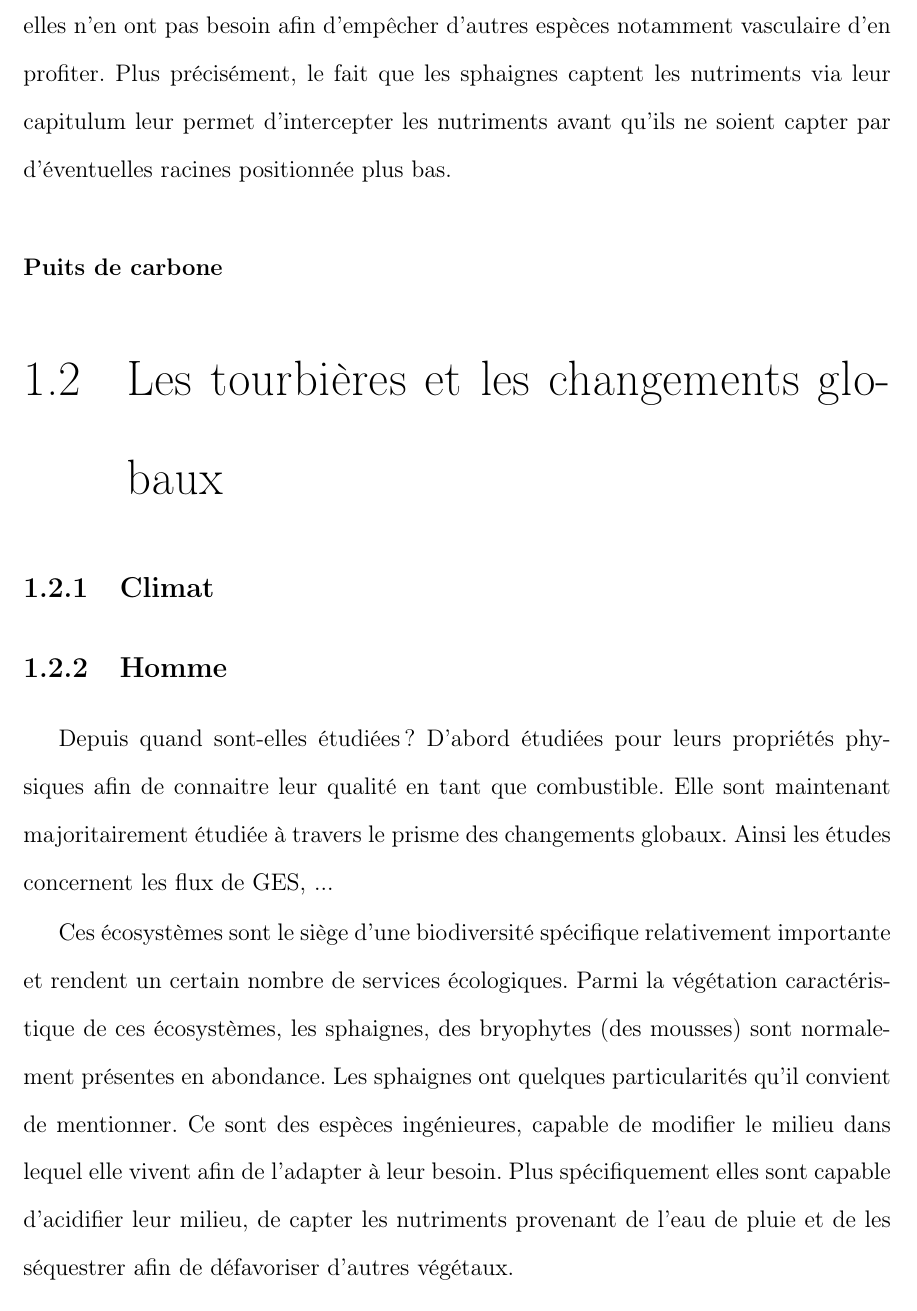
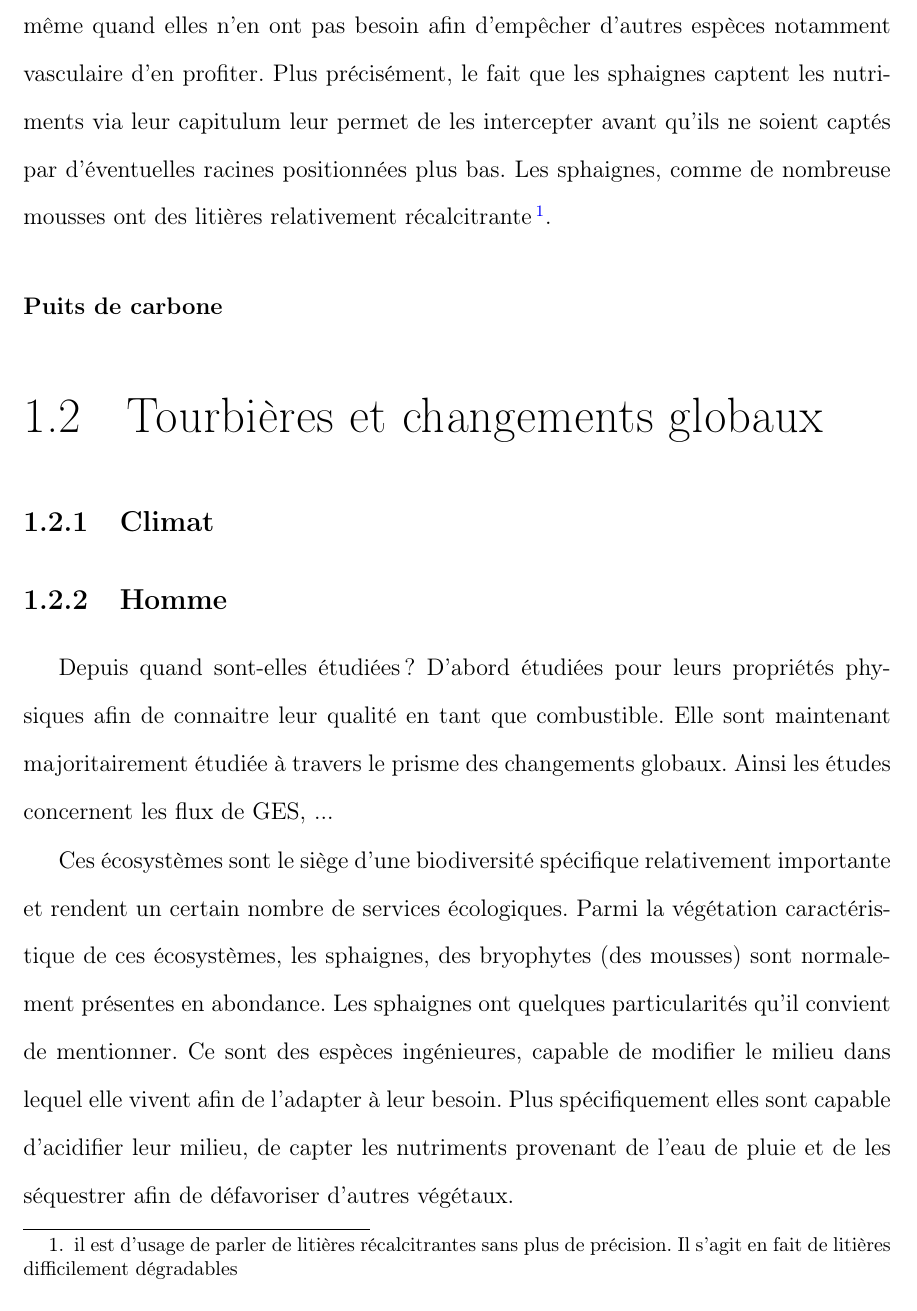
Before and after one commit to dangelob/manuscript, a LaTeX thesis (phdthesis.tex, which reads content/chapitre1.tex): part of page 10 of 21, cut so that both start at the same text. Compiled offline with pdfLaTeX.

Commit message:
modif parag biodiv

```diff
--- a/content/chapitre1.tex
+++ b/content/chapitre1.tex
@@ -131,11 +131,12 @@ Ainsi les Sphaignes qui sont des bryophytes (des mousses) sont caractéristiques
 Se sont des espèces dites ingénieures, capable de modifier l'environnement dans lequel elles vivent afin de l'adapter à leur besoin.
 Les sphaignes sont ainsi capable d'abaisser le pH, de capter des nutriments et de le les séquestrer et ce même quand elles n'en ont pas besoin afin d'empêcher d'autres espèces notamment vasculaire d'en profiter.
-Plus précisément, le fait que les sphaignes captent les nutriments via leur capitulum leur permet d'intercepter les nutriments avant qu'ils ne soient capter par d'éventuelles racines positionnée plus bas.
+Plus précisément, le fait que les sphaignes captent les nutriments via leur capitulum leur permet de les intercepter avant qu'ils ne soient captés par d'éventuelles racines positionnées plus bas.
+Les sphaignes, comme de nombreuse mousses ont des litières relativement récalcitrante\footnote{il est d'usage de parler de litières récalcitrantes sans plus de précision. Il s'agit en fait de litières difficilement dégradables}.
 
 \subsubsection{Puits de carbone}
 
 
-\section{Les tourbières et les changements globaux}
+\section{Tourbières et changements globaux}
 
 \subsection{Climat}
 
```
Also changed, not shown: phdthesis.pdf, content/chapitre1.tex (4 more changed lines).
